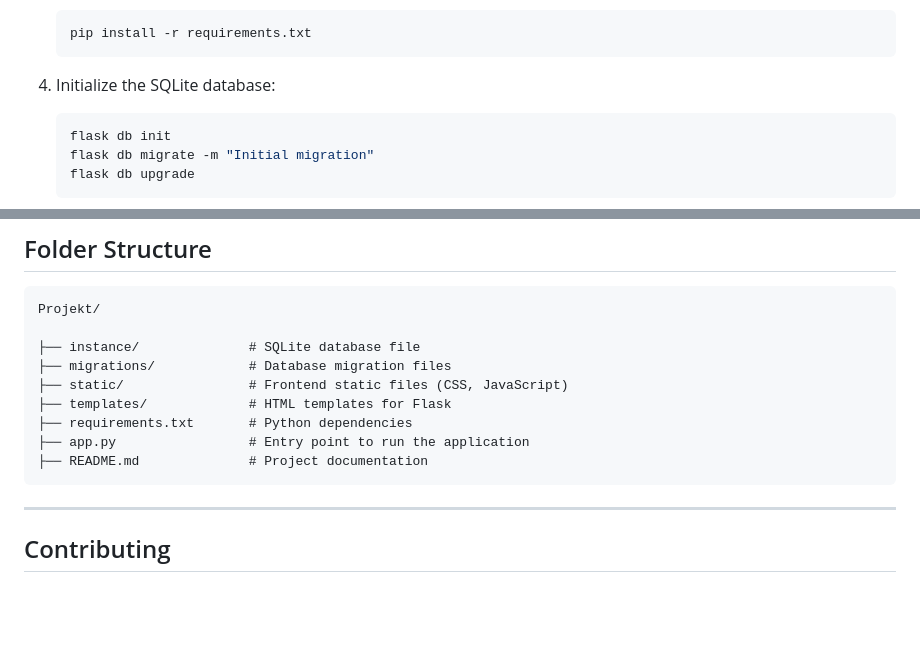
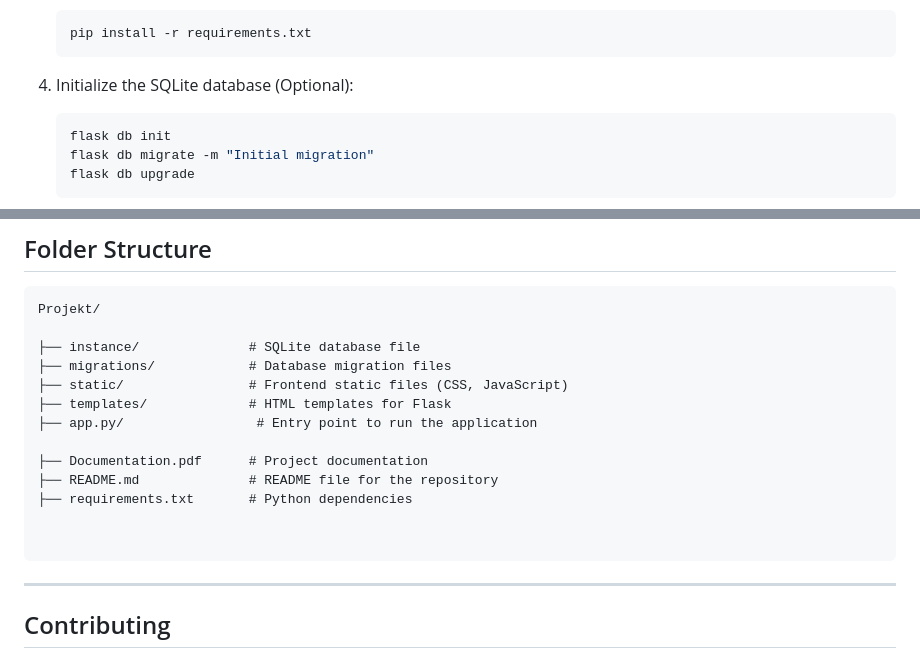
Before and after one commit to mossowski01/projekt-io, a Markdown page: README.md, 2 parts joined by grey strips. GitHub-like rendering; blank space fills up the shorter version.

````diff
--- a/README.md
+++ b/README.md
@@ -70,7 +70,7 @@ Follow these steps to set up and run the application locally:
    pip install -r requirements.txt
    ```
 
-4. Initialize the SQLite database:
+4. Initialize the SQLite database (Optional):
    ```bash
    flask db init
    flask db migrate -m "Initial migration"
@@ -105,9 +105,13 @@ Projekt/
 ├── migrations/            # Database migration files
 ├── static/                # Frontend static files (CSS, JavaScript)
 ├── templates/             # HTML templates for Flask
+├── app.py/                 # Entry point to run the application
+
+├── Documentation.pdf      # Project documentation
+├── README.md              # README file for the repository
 ├── requirements.txt       # Python dependencies
-├── app.py                 # Entry point to run the application
-├── README.md              # Project documentation
+
+
 ```
 
 ---
````
